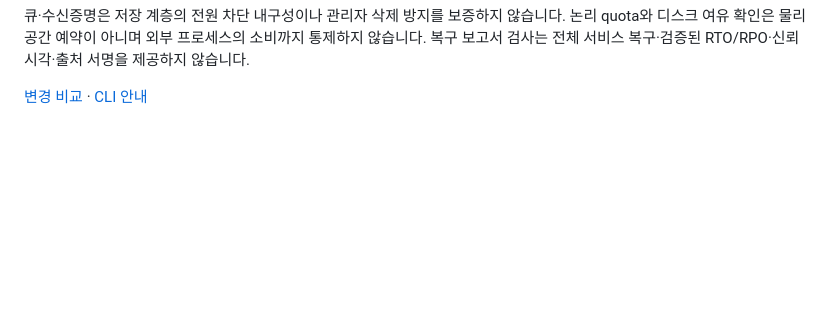
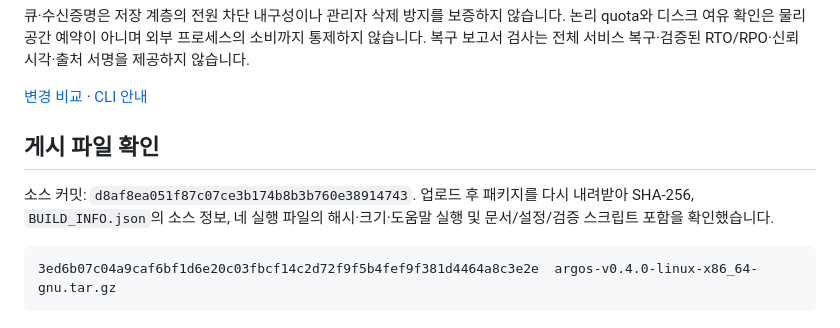
Before and after one commit to hkjang/ArgosAISecurity, a Markdown page: docs/releases/v0.4.0.md, the part around the change. Rendered like a GitHub page; blank space fills up the shorter version.

Commit message:
docs: record verified v0.4.0 release artifacts

````diff
--- a/docs/releases/v0.4.0.md
+++ b/docs/releases/v0.4.0.md
@@ -38,3 +38,11 @@ PostgreSQL 검증에는 별도 신뢰한 PostgreSQL 도구와 Linux bubblewrap
 큐·수신증명은 저장 계층의 전원 차단 내구성이나 관리자 삭제 방지를 보증하지 않습니다. 논리 quota와 디스크 여유 확인은 물리 공간 예약이 아니며 외부 프로세스의 소비까지 통제하지 않습니다. 복구 보고서 검사는 전체 서비스 복구·검증된 RTO/RPO·신뢰 시각·출처 서명을 제공하지 않습니다.
 
 [변경 비교](https://github.com/hkjang/ArgosAISecurity/compare/v0.3.0...v0.4.0) · [CLI 안내](https://github.com/hkjang/ArgosAISecurity/blob/v0.4.0/docs/SERVICE_CLI.md)
+
+## 게시 파일 확인
+
+소스 커밋: `d8af8ea051f87c07ce3b174b8b3b760e38914743`. 업로드 후 패키지를 다시 내려받아 SHA-256, `BUILD_INFO.json`의 소스 정보, 네 실행 파일의 해시·크기·도움말 실행 및 문서/설정/검증 스크립트 포함을 확인했습니다.
+
+```text
+3ed6b07c04a9caf6bf1d6e20c03fbcf14c2d72f9f5b4fef9f381d4464a8c3e2e  argos-v0.4.0-linux-x86_64-gnu.tar.gz
+```
````
Also changed, not shown: docs/PLATFORM_VALIDATION.md (+12 -0 lines).
